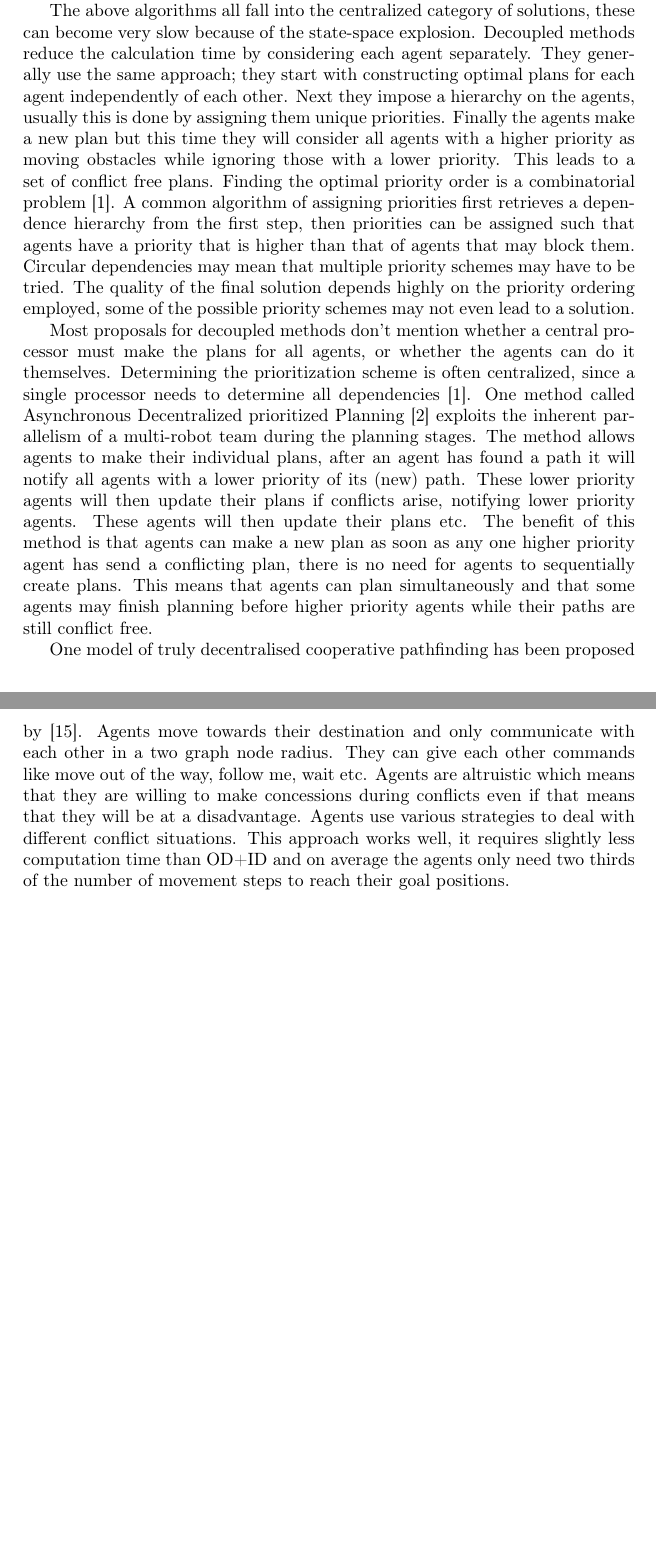
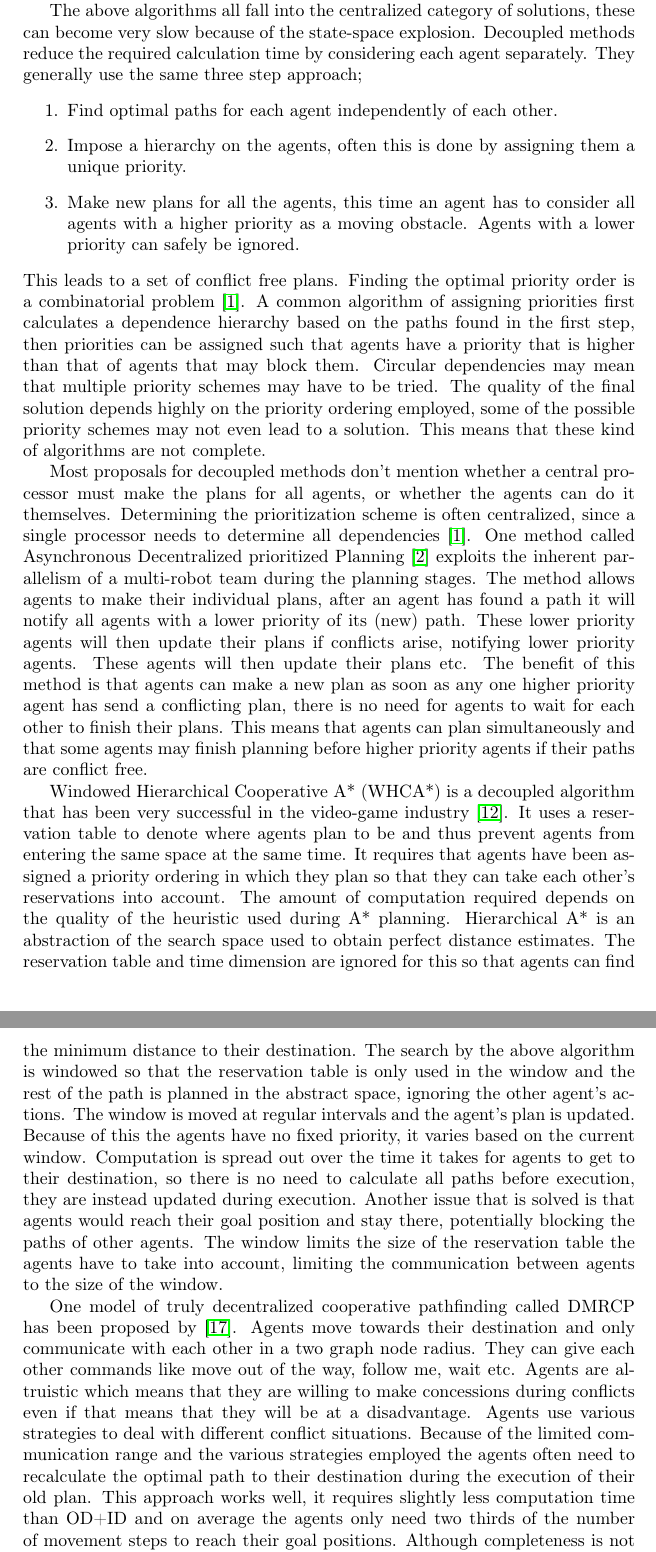
Before and after one commit to XeryusTC/masterproject, a LaTeX document (reports/literature_overview/literature.tex): two parts of pages 2 and 3 of 7 before the commit and two parts of pages 3 and 4 of 9 after it, joined at a grey line, cut so that both start at the same text, the shorter picture padded with empty space. Compiled offline with pdfLaTeX.

Commit message:
Update cooperative pathfinding literature with features

```diff
--- a/reports/literature_overview/literature.tex
+++ b/reports/literature_overview/literature.tex
@@ -3,6 +3,8 @@
 \usepackage[utf8]{inputenc}
 \usepackage[T1]{fontenc}
 \usepackage{natbib}
+\usepackage{hyperref}
+\usepackage[all]{hypcap}
 
 \title{Literature summary}
 \author{Xeryus Stokkel}
@@ -73,4 +114,3 @@ ICT node, it will then try to find a conflict free combination of these paths.
 If such a set of paths exists then the algorithm is done, otherwise the
 high-level search will continue to the next node in the ICT. Pruning can be
 used to decrease the amount of duplicate nodes in the ICT, but it is possible
-to use ID as well.
@@ -77,21 +121,27 @@ to use ID as well.
+conflict free paths that agents have to take happens before agents start moving.
 
 The above algorithms all fall into the centralized category of solutions, these
 can become very slow because of the state-space explosion. Decoupled methods
-reduce the calculation time by considering each agent separately. They
-generally use the same approach; they start with constructing optimal plans for
-each agent independently of each other. Next they impose a hierarchy on the
-agents, usually this is done by assigning them unique priorities. Finally the
-agents make a new plan but this time they will consider all agents with a
-higher priority as moving obstacles while ignoring those with a lower priority.
-This leads to a set of conflict free
-plans. Finding the optimal priority order is a combinatorial problem
+reduce the required calculation time by considering each agent separately. They
+generally use the same three step approach;
+\begin{enumerate}
+	\item Find optimal paths for each agent independently of each other.
+	\item Impose a hierarchy on the agents, often this is done by assigning
+	them a unique priority.
+	\item Make new plans for all the agents, this time an agent has to consider
+	all agents with a higher priority as a moving obstacle. Agents with a lower
+	priority can safely be ignored.
+\end{enumerate}
+This leads to a set of conflict free plans. Finding the optimal priority order
+is a combinatorial problem
 \cite{bennewitz2002}. A common algorithm of assigning priorities first
-retrieves a dependence hierarchy from the first step, then priorities can be
-assigned such that agents have a priority that is higher than that of agents
-that may block them. Circular dependencies may mean that multiple priority
-schemes may have to be tried. The quality of the final solution depends highly
-on the priority ordering employed, some of the possible priority schemes may
-not even lead to a solution.
+calculates a dependence hierarchy based on the paths found in the first step,
+then priorities can be assigned such that agents have a priority that is higher
+than that of agents that may block them. Circular dependencies may mean that
+multiple priority schemes may have to be tried. The quality of the final
+solution depends highly on the priority ordering employed, some of the possible
+priority schemes may not even lead to a solution. This means that these kind of
+algorithms are not complete.
 
 Most proposals for decoupled methods don't mention whether a central processor
 must make the plans for all agents, or whether the agents can do it themselves.
@@ -106,16 +156,42 @@ agents will then update their plans if conflicts arise, notifying lower
 priority agents. These agents will then update their plans etc. The benefit of
 this method is that agents can make a new plan as soon as any one higher
 priority agent has send a conflicting plan, there is no need for agents to
-sequentially create plans. This means that agents can plan simultaneously and
-that some agents may finish planning before higher priority agents while their
-paths are still conflict free.
+wait for each other to finish their plans. This means that agents can plan
+simultaneously and that some agents may finish planning before higher priority
+agents if their paths are conflict free.
 
-One model of truly decentralised cooperative pathfinding has been proposed by
+Windowed Hierarchical Cooperative A* (WHCA*) is a decoupled algorithm that has
+been very successful in the video-game industry \cite{silver2005}. It uses a
+reservation table to denote where agents plan to be and thus prevent agents
+from entering the same space at the same time. It requires that agents have
+been assigned a priority ordering in which they plan so that they can take each
+other's reservations into account. The amount of computation required depends
+on the quality of the heuristic used during A* planning. Hierarchical A* is an
+abstraction of the search space used to obtain perfect distance estimates. The
+reservation table and time dimension are ignored for this so that agents can
+find the minimum distance to their destination. The search by the above
+algorithm is windowed so that the reservation table is only used in the window
+and the rest of the path is planned in the abstract space, ignoring the other
+agent's actions. The window is moved at regular intervals and the agent's plan
+is updated. Because of this the agents have no fixed priority, it varies based
+on the current window. Computation is spread out over the time it takes for
+agents to get to their destination, so there is no need to calculate all paths
+before execution, they are instead updated during execution. Another issue that
+is solved is that agents would reach their goal position and stay there,
+potentially blocking the paths of other agents. The window limits the size of
+the reservation table the agents have to take into account, limiting the
+communication between agents to the size of the window.
+
+One model of truly decentralized cooperative pathfinding called DMRCP has been
+proposed by
 \cite{wei2016}. Agents move towards their destination and only communicate with
 each other in a two graph node radius. They can give each other commands like
 move out of the way, follow me, wait etc. Agents are altruistic which means
 that they are willing to make concessions during conflicts even if that means
 that they will be at a disadvantage. Agents use various strategies to deal with
-different conflict situations. This approach works well, it requires slightly
-less computation time than OD+ID and on average the agents only need two thirds
-of the number of movement steps to reach their goal positions.
+different conflict situations. Because of the limited communication range and
+the various strategies employed the agents often need to recalculate the
+optimal path to their destination during the execution of their old plan. This
+approach works well, it requires slightly less computation time than OD+ID and
+on average the agents only need two thirds of the number of movement steps to
+reach their goal positions. Although completeness is not discussed, the
```
Also changed, not shown: reports/literature_overview/biblio.bib (+11 -0 lines), reports/literature_overview/literature.tex (92 more changed lines).
